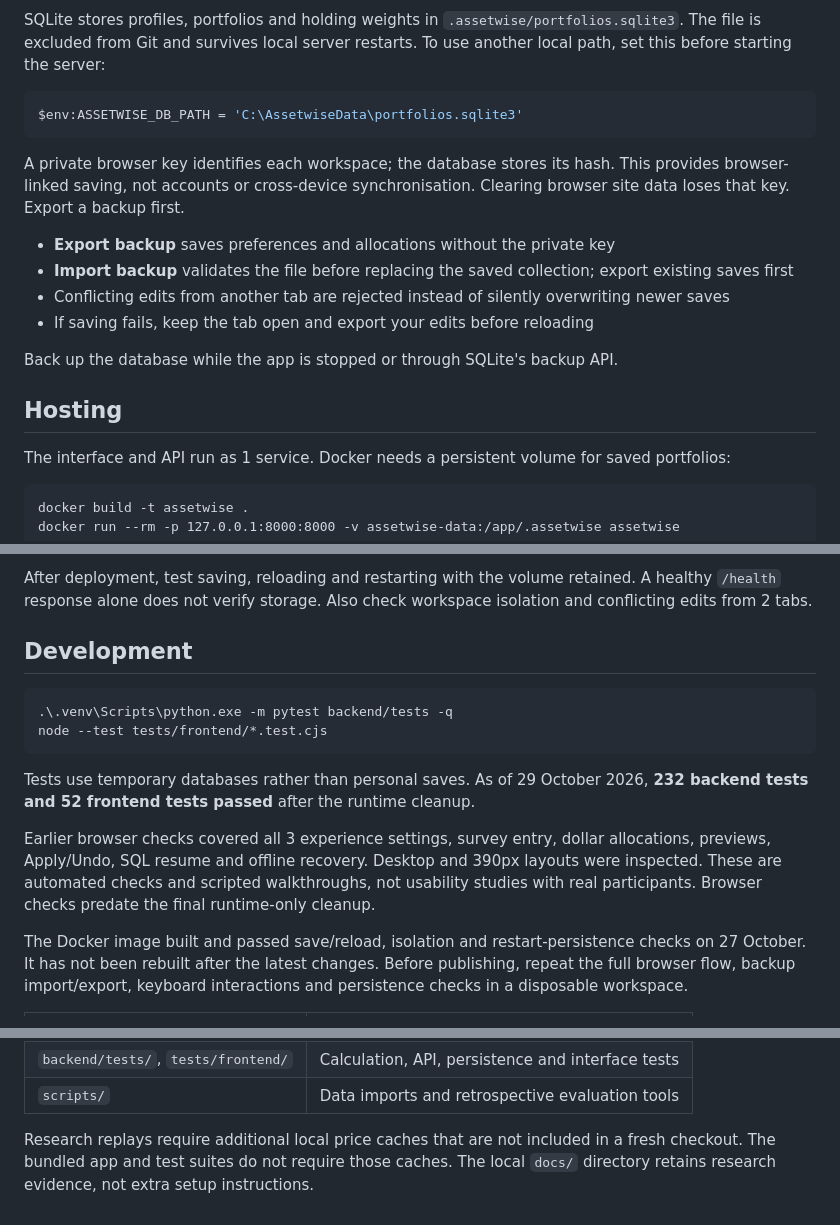
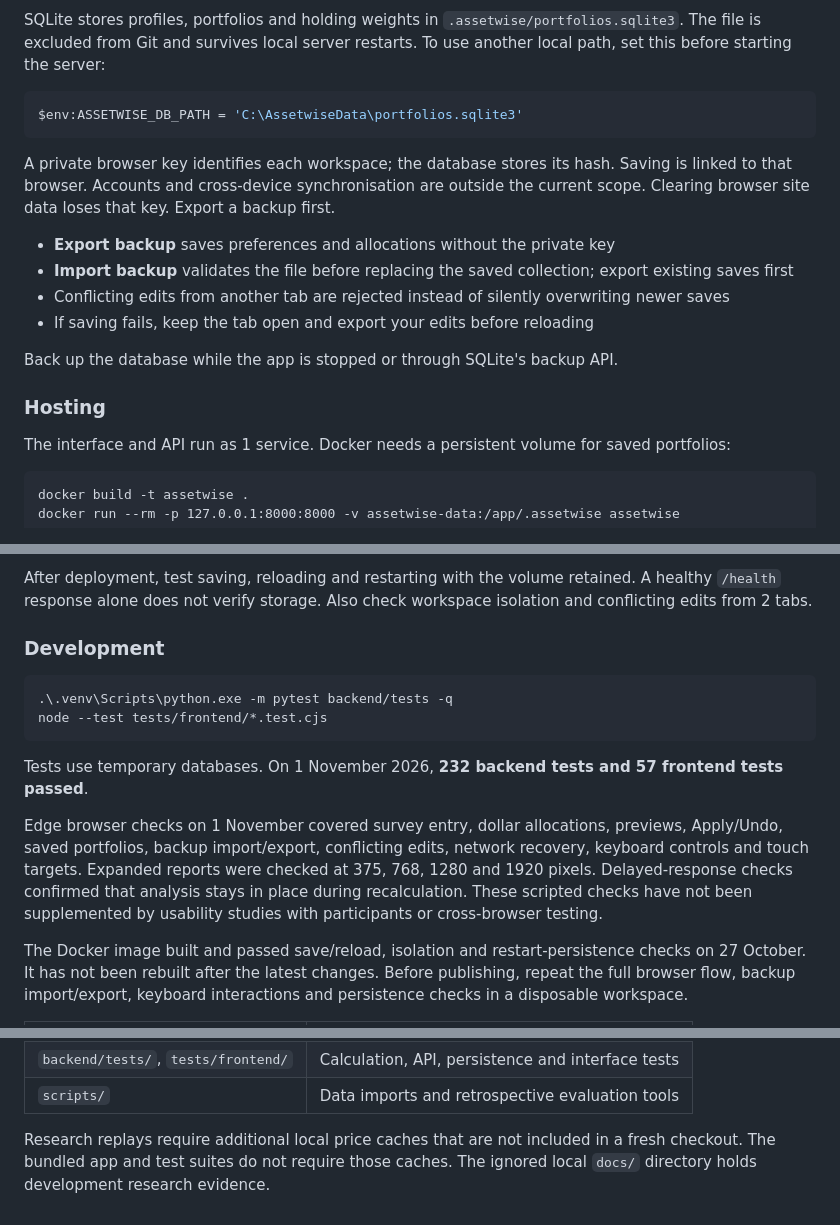
Before and after one commit to foo-rq/assetwise, a Markdown page: README.md, 3 parts joined by grey strips. Rendered like a GitHub page.

````diff
--- a/README.md
+++ b/README.md
@@ -75,7 +97,7 @@ SQLite stores profiles, portfolios and holding weights in `.assetwise/portfolios
 $env:ASSETWISE_DB_PATH = 'C:\AssetwiseData\portfolios.sqlite3'
 ```
 
-A private browser key identifies each workspace; the database stores its hash. This provides browser-linked saving, not accounts or cross-device synchronisation. Clearing browser site data loses that key. Export a backup first.
+A private browser key identifies each workspace; the database stores its hash. Saving is linked to that browser. Accounts and cross-device synchronisation are outside the current scope. Clearing browser site data loses that key. Export a backup first.
 
 - **Export backup** saves preferences and allocations without the private key
 - **Import backup** validates the file before replacing the saved collection; export existing saves first
@@ -84,7 +106,7 @@ A private browser key identifies each workspace; the database stores its hash. T
 
 Back up the database while the app is stopped or through SQLite's backup API.
 
-## Hosting
+### Hosting
 
 The interface and API run as 1 service. Docker needs a persistent volume for saved portfolios:
 
@@ -99,16 +121,16 @@ For public hosting, use HTTPS, request-size limits and backups. Forward `X-Works
 
 After deployment, test saving, reloading and restarting with the volume retained. A healthy `/health` response alone does not verify storage. Also check workspace isolation and conflicting edits from 2 tabs.
 
-## Development
+### Development
 
 ```powershell
 .\.venv\Scripts\python.exe -m pytest backend/tests -q
 node --test tests/frontend/*.test.cjs
 ```
 
-Tests use temporary databases rather than personal saves. As of 29 October 2026, **232 backend tests and 52 frontend tests passed** after the runtime cleanup.
+Tests use temporary databases. On 1 November 2026, **232 backend tests and 57 frontend tests passed**.
 
-Earlier browser checks covered all 3 experience settings, survey entry, dollar allocations, previews, Apply/Undo, SQL resume and offline recovery. Desktop and 390px layouts were inspected. These are automated checks and scripted walkthroughs, not usability studies with real participants. Browser checks predate the final runtime-only cleanup.
+Edge browser checks on 1 November covered survey entry, dollar allocations, previews, Apply/Undo, saved portfolios, backup import/export, conflicting edits, network recovery, keyboard controls and touch targets. Expanded reports were checked at 375, 768, 1280 and 1920 pixels. Delayed-response checks confirmed that analysis stays in place during recalculation. These scripted checks have not been supplemented by usability studies with participants or cross-browser testing.
 
 The Docker image built and passed save/reload, isolation and restart-persistence checks on 27 October. It has not been rebuilt after the latest changes. Before publishing, repeat the full browser flow, backup import/export, keyboard interactions and persistence checks in a disposable workspace.
 
@@ -120,4 +142,4 @@ The Docker image built and passed save/reload, isolation and restart-persistence
 | `backend/tests/`, `tests/frontend/` | Calculation, API, persistence and interface tests |
 | `scripts/` | Data imports and retrospective evaluation tools |
 
-Research replays require additional local price caches that are not included in a fresh checkout. The bundled app and test suites do not require those caches. The local `docs/` directory retains research evidence, not extra setup instructions.
+Research replays require additional local price caches that are not included in a fresh checkout. The bundled app and test suites do not require those caches. The ignored local `docs/` directory holds development research evidence.
````
Also changed, not shown: other parts of README.md (+41 -19 lines), assets/readme/comparison.png (added), assets/readme/portfolio.png (added).
